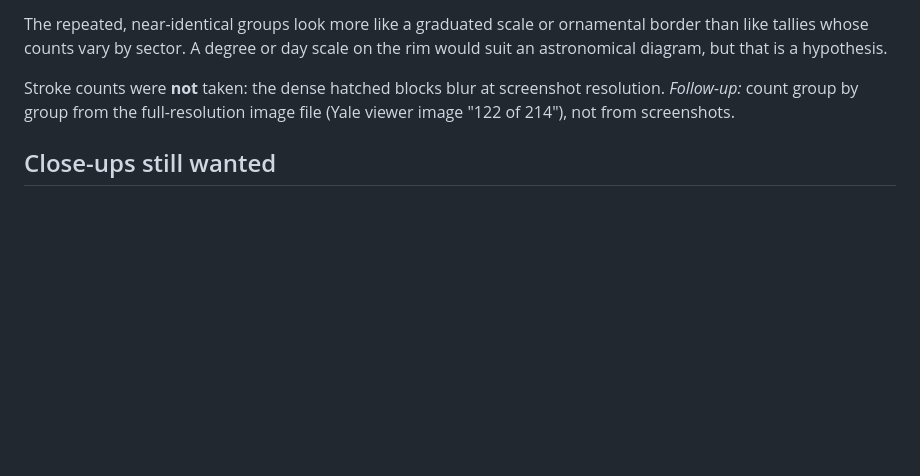
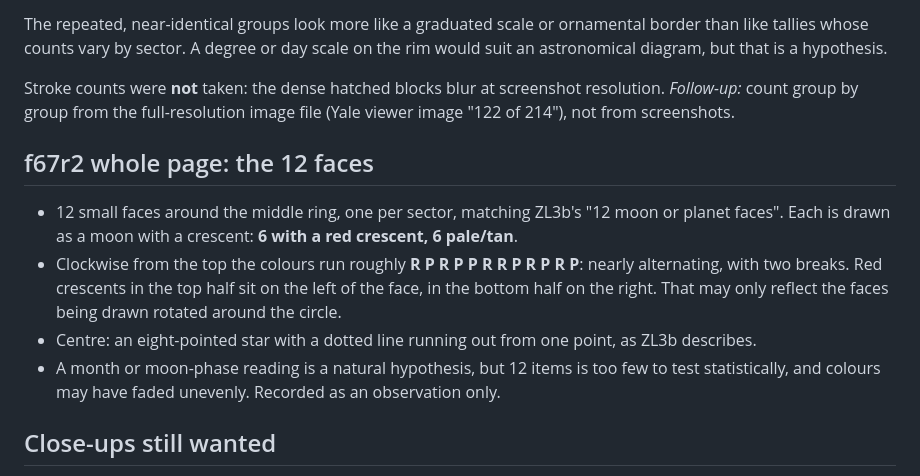
Before and after one commit to RN-Top/Voynich, a Markdown page: IMAGE_NOTES.md, the part around the change. Rendered like a GitHub page; blank space fills up the shorter version.

Commit message:
IMAGE_NOTES: f67r2 twelve moon faces (6 red, 6 pale, nearly alternating)
Co-Authored-By: Claude Opus 5.5 <noreply@anthropic.com>
Claude-Session: https://claude.ai/code/session_01KyKvMaQdVyHGtHs2Lwy8cX

```diff
--- a/IMAGE_NOTES.md
+++ b/IMAGE_NOTES.md
@@ -68,6 +68,17 @@ Stroke counts were **not** taken: the dense hatched blocks blur at screenshot re
 *Follow-up:* count group by group from the full-resolution image file (Yale viewer image
 "122 of 214"), not from screenshots.
 
+## f67r2 whole page: the 12 faces
+
+- 12 small faces around the middle ring, one per sector, matching ZL3b's "12 moon or planet faces".
+  Each is drawn as a moon with a crescent: **6 with a red crescent, 6 pale/tan**.
+- Clockwise from the top the colours run roughly **R P R P P R R P R P R P**: nearly alternating, with
+  two breaks. Red crescents in the top half sit on the left of the face, in the bottom half on the
+  right. That may only reflect the faces being drawn rotated around the circle.
+- Centre: an eight-pointed star with a dotted line running out from one point, as ZL3b describes.
+- A month or moon-phase reading is a natural hypothesis, but 12 items is too few to test
+  statistically, and colours may have faded unevenly. Recorded as an observation only.
+
 ## Close-ups still wanted
 
 - f67r2: the **full-resolution image file** (download from the Yale viewer, image 122 of 214), so the
```
